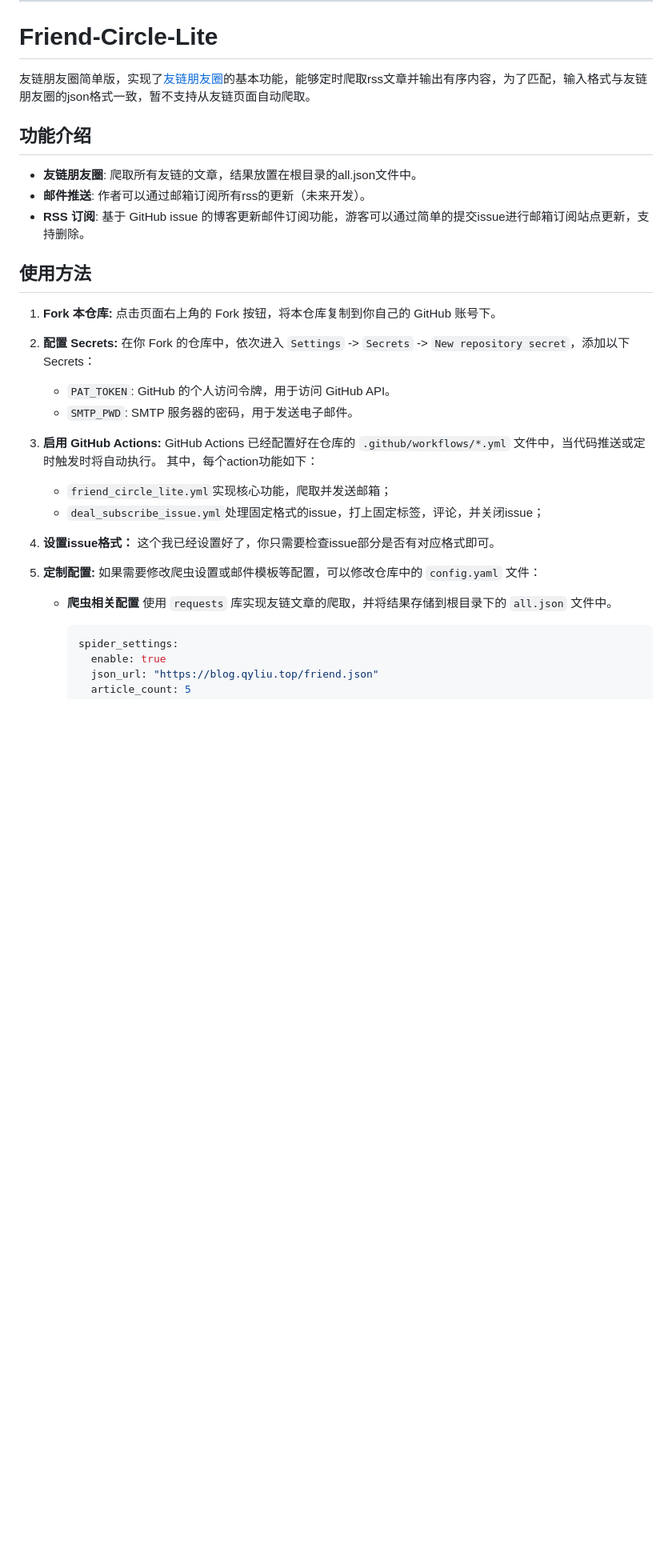
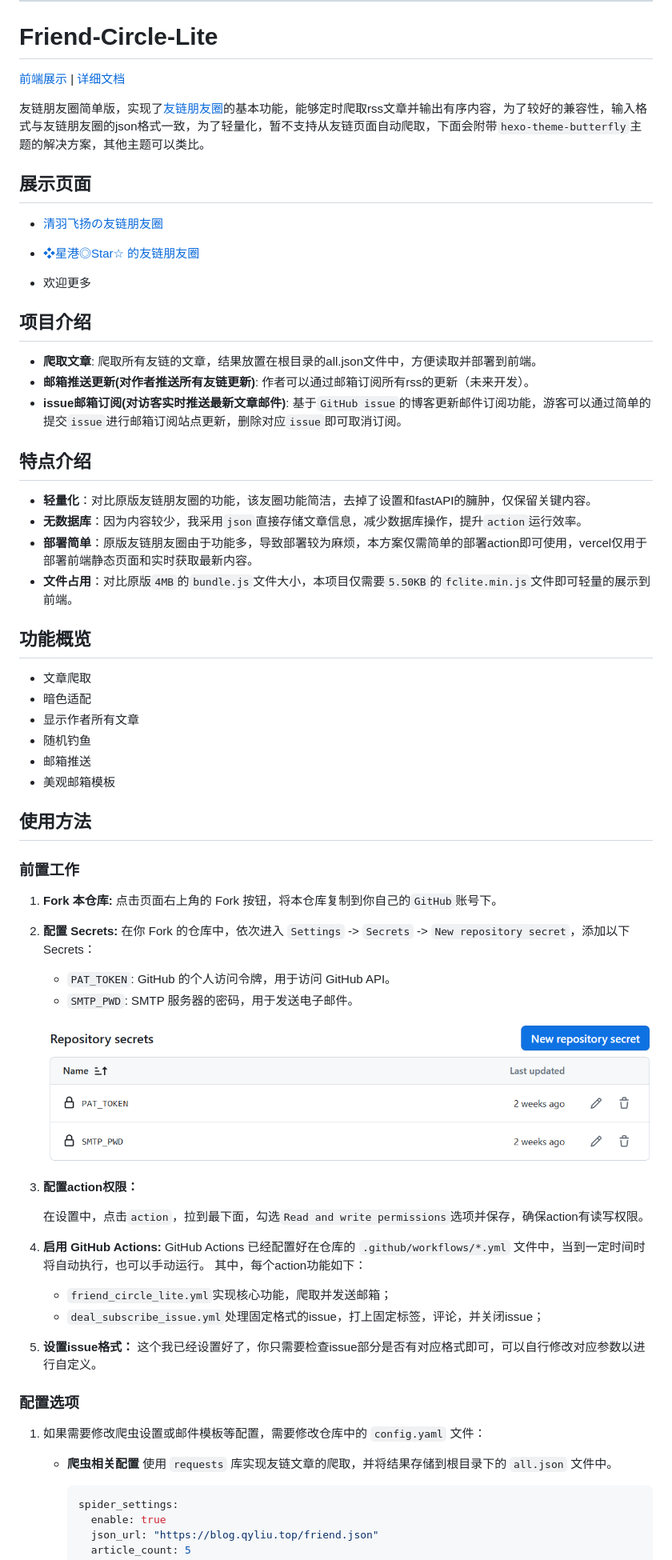
Before and after one commit to willow-god/Friend-Circle-Lite, a Markdown page: readme.md, the part around the change printed below. Shown: that part at 80% size. Rendered like a GitHub page; pictures changed too: static/1.png (added); blank space fills up the shorter version.

````diff
--- a/readme.md
+++ b/readme.md
@@ -2,38 +2,74 @@
 
 # Friend-Circle-Lite
 
-友链朋友圈简单版，实现了[友链朋友圈](https://github.com/Rock-Candy-Tea/hexo-circle-of-friends)的基本功能，能够定时爬取rss文章并输出有序内容，为了匹配，输入格式与友链朋友圈的json格式一致，暂不支持从友链页面自动爬取。
+[前端展示](https://fc.liushen.fun) | [详细文档](https://blog.qyliu.top/posts/4dc716ec/)
 
-## 功能介绍
+友链朋友圈简单版，实现了[友链朋友圈](https://github.com/Rock-Candy-Tea/hexo-circle-of-friends)的基本功能，能够定时爬取rss文章并输出有序内容，为了较好的兼容性，输入格式与友链朋友圈的json格式一致，为了轻量化，暂不支持从友链页面自动爬取，下面会附带`hexo-theme-butterfly`主题的解决方案，其他主题可以类比。
 
-- **友链朋友圈**: 爬取所有友链的文章，结果放置在根目录的all.json文件中。
-- **邮件推送**: 作者可以通过邮箱订阅所有rss的更新（未来开发）。
-- **RSS 订阅**: 基于 GitHub issue 的博客更新邮件订阅功能，游客可以通过简单的提交issue进行邮箱订阅站点更新，支持删除。
+## 展示页面
+
+* [清羽飞扬の友链朋友圈](https://blog.qyliu.top/fcircle-lite/)
+
+* [❖星港◎Star☆ 的友链朋友圈](https://blog.starsharbor.com/fcircle/)
+* 欢迎更多
+
+## 项目介绍
+
+- **爬取文章**: 爬取所有友链的文章，结果放置在根目录的all.json文件中，方便读取并部署到前端。
+- **邮箱推送更新(对作者推送所有友链更新)**: 作者可以通过邮箱订阅所有rss的更新（未来开发）。
+- **issue邮箱订阅(对访客实时推送最新文章邮件)**: 基于`GitHub issue`的博客更新邮件订阅功能，游客可以通过简单的提交`issue`进行邮箱订阅站点更新，删除对应`issue`即可取消订阅。
+
+## 特点介绍
+
+* **轻量化**：对比原版友链朋友圈的功能，该友圈功能简洁，去掉了设置和fastAPI的臃肿，仅保留关键内容。
+* **无数据库**：因为内容较少，我采用`json`直接存储文章信息，减少数据库操作，提升`action`运行效率。
+* **部署简单**：原版友链朋友圈由于功能多，导致部署较为麻烦，本方案仅需简单的部署action即可使用，vercel仅用于部署前端静态页面和实时获取最新内容。
+* **文件占用**：对比原版`4MB`的`bundle.js`文件大小，本项目仅需要`5.50KB`的`fclite.min.js`文件即可轻量的展示到前端。
+
+## 功能概览
+
+* 文章爬取
+* 暗色适配
+* 显示作者所有文章
+* 随机钓鱼
+* 邮箱推送
+* 美观邮箱模板
 
 ## 使用方法
 
+### 前置工作
+
 1. **Fork 本仓库:**
-   点击页面右上角的 Fork 按钮，将本仓库复制到你自己的 GitHub 账号下。
+   点击页面右上角的 Fork 按钮，将本仓库复制到你自己的`GitHub`账号下。
 
 2. **配置 Secrets:**
    在你 Fork 的仓库中，依次进入 `Settings` -> `Secrets` -> `New repository secret`，添加以下 Secrets：
    - `PAT_TOKEN`: GitHub 的个人访问令牌，用于访问 GitHub API。
    - `SMTP_PWD`: SMTP 服务器的密码，用于发送电子邮件。
 
+   ![](./static/1.png)
+
+2. **配置action权限：**
+
+   在设置中，点击`action`，拉到最下面，勾选`Read and write permissions`选项并保存，确保action有读写权限。
+
 3. **启用 GitHub Actions:**
-   GitHub Actions 已经配置好在仓库的 `.github/workflows/*.yml` 文件中，当代码推送或定时触发时将自动执行。
+   GitHub Actions 已经配置好在仓库的 `.github/workflows/*.yml` 文件中，当到一定时间时将自动执行，也可以手动运行。
    其中，每个action功能如下：
+
    - `friend_circle_lite.yml`实现核心功能，爬取并发送邮箱；
    - `deal_subscribe_issue.yml`处理固定格式的issue，打上固定标签，评论，并关闭issue；
 
 4. **设置issue格式：**
-   这个我已经设置好了，你只需要检查issue部分是否有对应格式即可。
+   这个我已经设置好了，你只需要检查issue部分是否有对应格式即可，可以自行修改对应参数以进行自定义。
 
-5. **定制配置:**
-   如果需要修改爬虫设置或邮件模板等配置，可以修改仓库中的 `config.yaml` 文件：
+### 配置选项
+
+1. 如果需要修改爬虫设置或邮件模板等配置，需要修改仓库中的 `config.yaml` 文件：
 
    - **爬虫相关配置**
      使用 `requests` 库实现友链文章的爬取，并将结果存储到根目录下的 `all.json` 文件中。
+
      ```yaml
      spider_settings:
        enable: true
````
Also changed, not shown: other parts of readme.md (+116 -1 lines), 3 other files.
